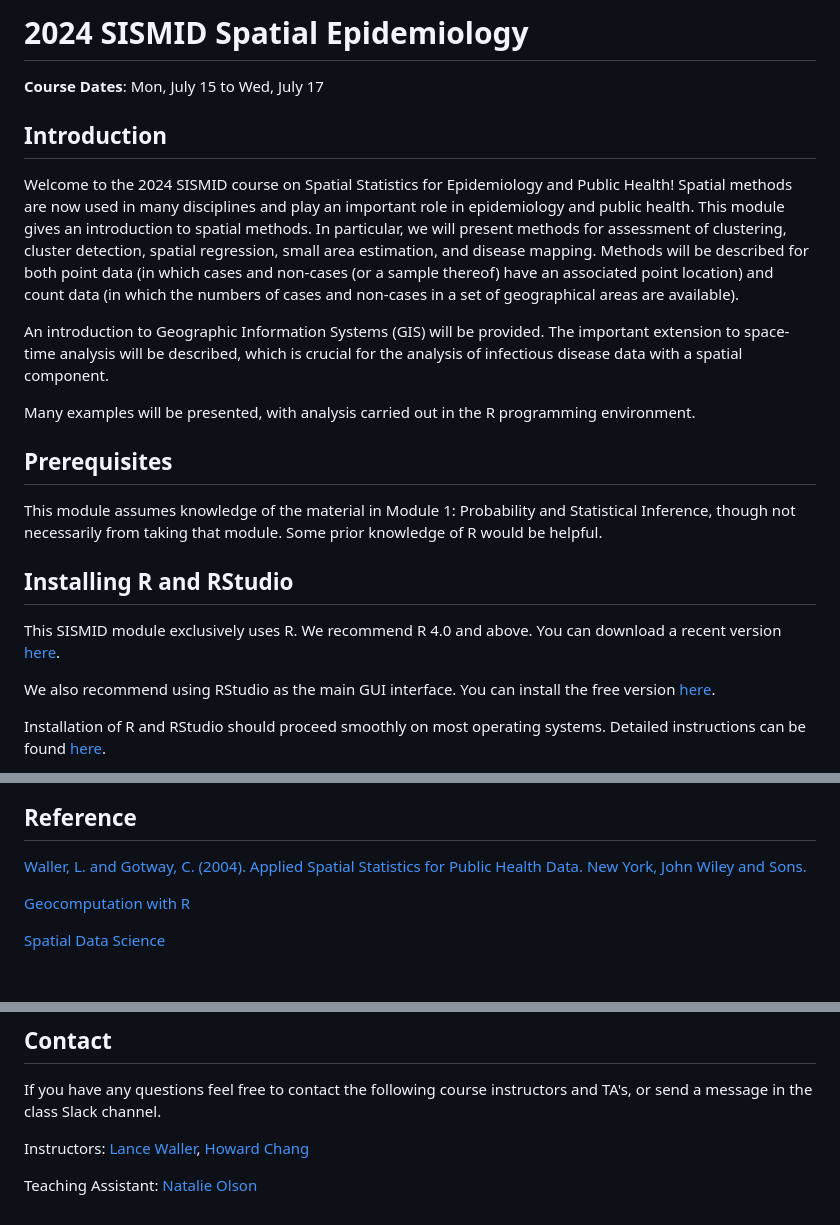
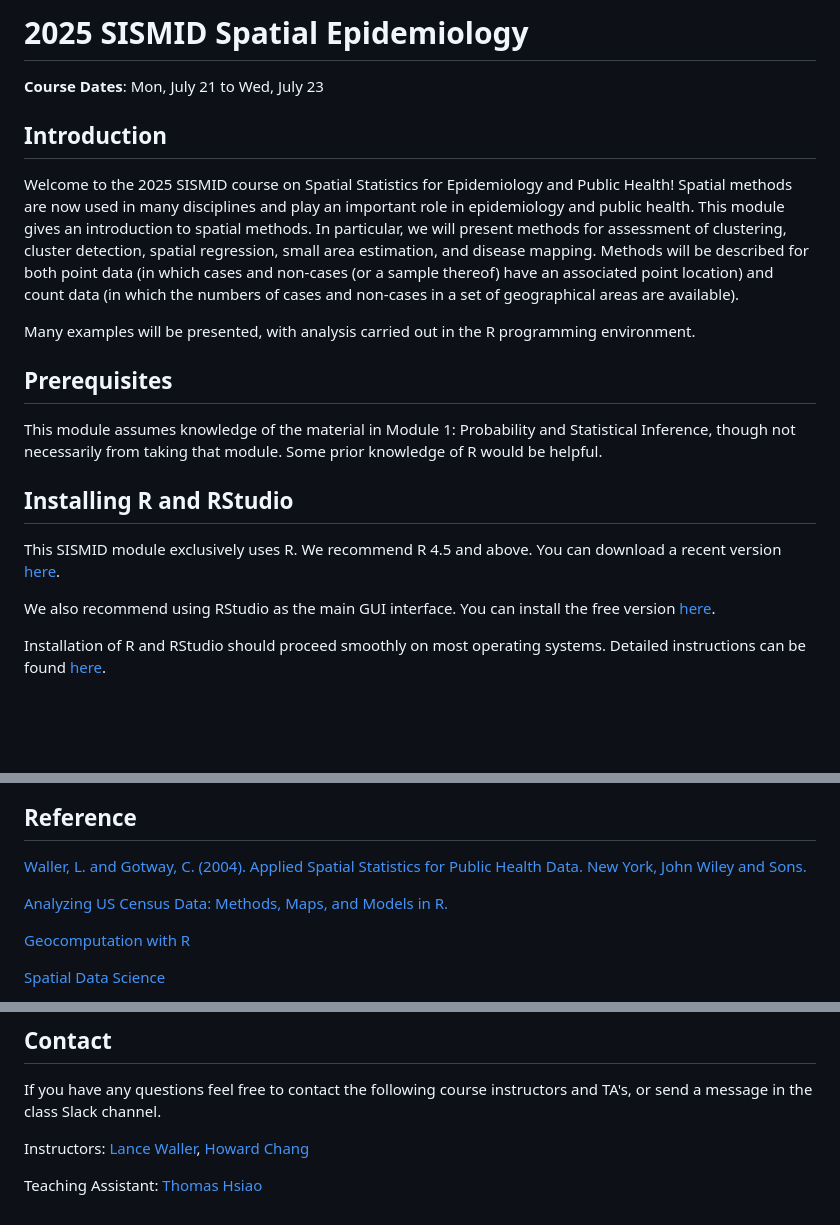
Before and after one commit to lance-waller-lab/SISMID_2025_spatial_statistics_NEW, a Markdown page: README.md, 3 parts joined by grey strips. GitHub-like rendering; blank space fills up the shorter version.

```diff
--- a/README.md
+++ b/README.md
@@ -1,14 +1,12 @@
 
-# 2024 SISMID Spatial Epidemiology
+# 2025 SISMID Spatial Epidemiology
 
-**Course Dates**: Mon, July 15 to Wed, July 17
+**Course Dates**: Mon, July 21 to Wed, July 23
 
 ## Introduction
 
-Welcome to the 2024 SISMID course on Spatial Statistics for Epidemiology and Public Health!
+Welcome to the 2025 SISMID course on Spatial Statistics for Epidemiology and Public Health!
 Spatial methods are now used in many disciplines and play an important role in epidemiology and public health. This module gives an introduction to spatial methods. In particular, we will present methods for assessment of clustering, cluster detection, spatial regression, small area estimation, and disease mapping. Methods will be described for both point data (in which cases and non-cases (or a sample thereof) have an associated point location) and count data (in which the numbers of cases and non-cases in a set of geographical areas are available).
-
-An introduction to Geographic Information Systems (GIS) will be provided. The important extension to space-time analysis will be described, which is crucial for the analysis of infectious disease data with a spatial component.
 
 Many examples will be presented, with analysis carried out in the R programming environment.
 
@@ -18,7 +16,7 @@ This module assumes knowledge of the material in Module 1: Probability and Stati
 
 ## Installing R and RStudio
 
-This SISMID module exclusively uses R. We recommend R 4.0 and above. You can download a recent version [here](https://www.r-project.org/).
+This SISMID module exclusively uses R. We recommend R 4.5 and above. You can download a recent version [here](https://www.r-project.org/).
 
 We also recommend using RStudio as the main GUI interface. You can install the free version [here](https://posit.co/download/rstudio-desktop/).
 
@@ -56,6 +54,8 @@ In general, you will need to
 
 [Waller, L. and Gotway, C. (2004). Applied Spatial Statistics for Public Health Data. New York, John Wiley and Sons.](https://onlinelibrary-wiley-com.proxy.library.emory.edu/doi/book/10.1002/0471662682)
 
+[Analyzing US Census Data: Methods, Maps, and Models in R.](https://walker-data.com/census-r/index.html)
+
 [Geocomputation with R](https://r.geocompx.org/index.html)
 
 [Spatial Data Science](https://r-spatial.org/book/)
@@ -72,4 +72,4 @@ If you have any questions feel free to contact the following course instructors
 
 Instructors: [Lance Waller](mailto:lwaller@emory.edu), [Howard Chang](mailto:hhchang.emory.edu)
 
-Teaching Assistant: [Natalie Olson](mailto:natalie.olson@emory.edu)
+Teaching Assistant: [Thomas Hsiao](mailto:thomas.hsiao@emory.edu)
```
